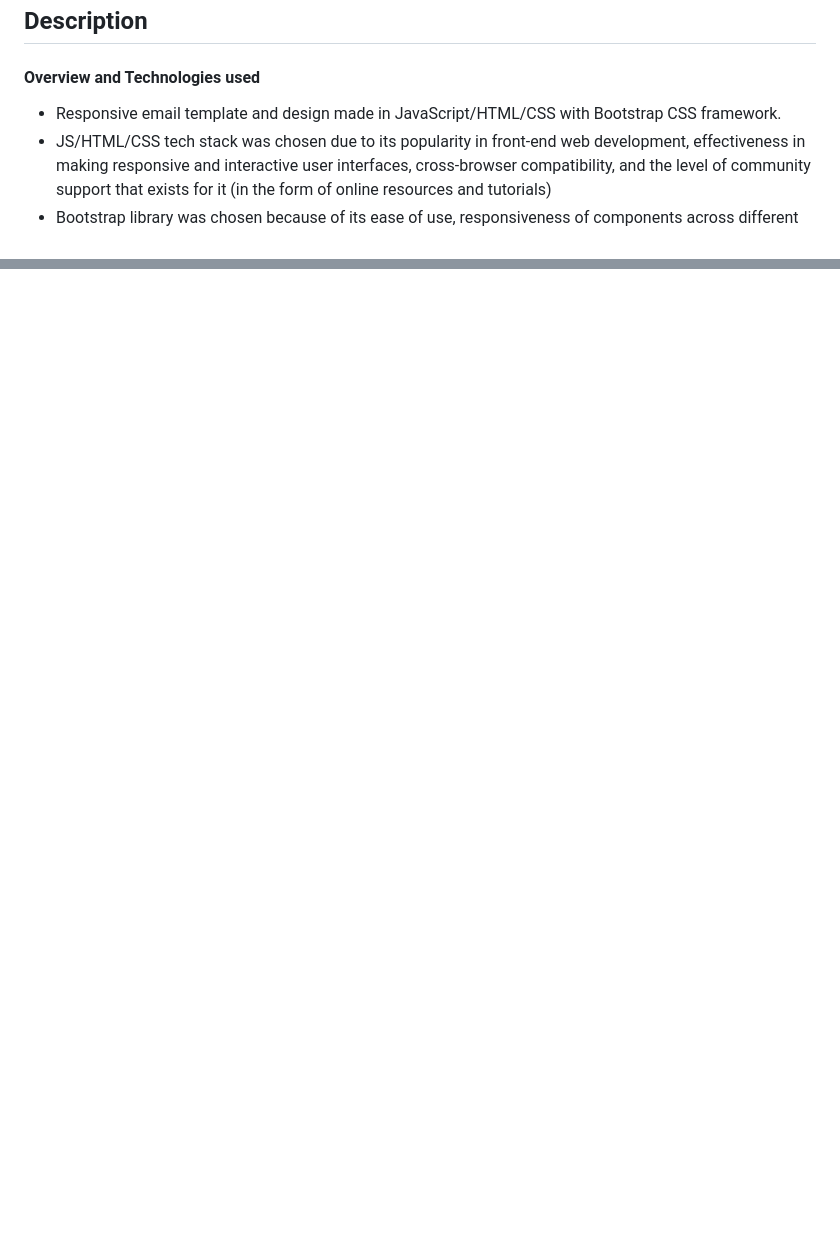
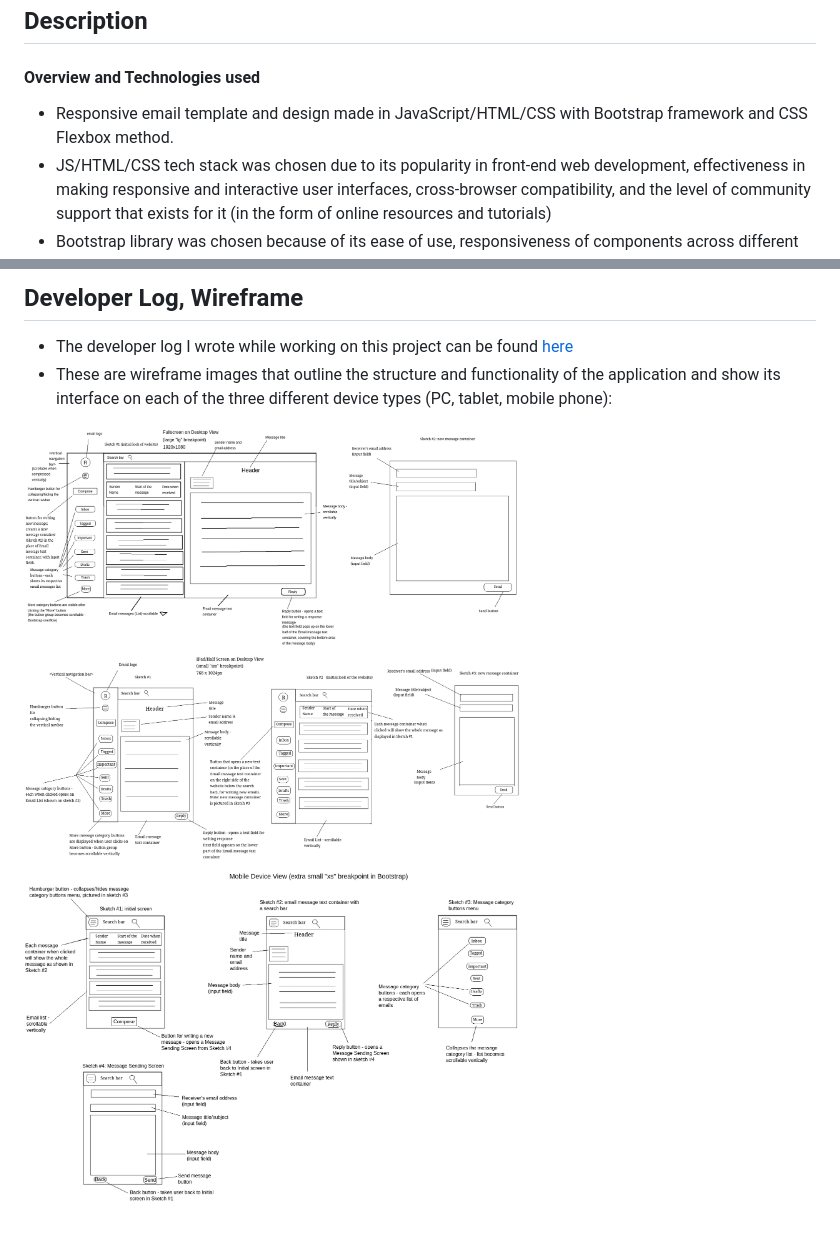
Before and after one commit to kristijanH1998/bootstrap-email-hornung, a Markdown page: README.md, 2 parts joined by grey strips. Drawn GitHub-style; pictures changed too: screenshots/fullscreen-desktop-design.png (added), screenshots/mobile-phone-screen-design.png (added), screenshots/tablet-half-desktop-design.png (added); blank space fills up the shorter version.

Commit message:
wireframes and dev log shared

```diff
--- a/README.md
+++ b/README.md
@@ -9,7 +9,7 @@ Bootstrap Grid Project - final JavaScript project for BVT Module 1 (Introduction
 
 ## Description
 #### Overview and Technologies used
-* Responsive email template and design made in JavaScript/HTML/CSS with Bootstrap CSS framework.
+* Responsive email template and design made in JavaScript/HTML/CSS with Bootstrap framework and CSS Flexbox method.
 * JS/HTML/CSS tech stack was chosen due to its popularity in front-end web development, effectiveness in making responsive and interactive user interfaces, cross-browser compatibility, and the level of community support that exists for it (in the form of online resources and tutorials)
 * Bootstrap library was chosen because of its ease of use, responsiveness of components across different screen sizes, cross-browser compatibility, consistency, and mainly customizability of its existing solutions (components, design classes, etc.)
 * Visual Studio Code was used for code editing and Git for version control, since these tools are most widely used in web development for code editing and source code version tracking
@@ -74 +74,10 @@ Bootstrap Grid Project - final JavaScript project for BVT Module 1 (Introduction
 </p>
+
+## Developer Log, Wireframe
+* The developer log I wrote while working on this project can be found [here](https://docs.google.com/document/d/1bZKHxkwwpi6m7Pe5aHMEFJIM62siRdowYAh1XV8M5ow/edit?usp=sharing)
+* These are wireframe images that outline the structure and functionality of the application and show its interface on each of the three different device types (PC, tablet, mobile phone):
+<p align="middle">
+    <img src="/screenshots/fullscreen-desktop-design.png" width="500" height="600" hspace="20" title="Desktop Fullscreen Outline">
+    <img src="/screenshots/tablet-half-desktop-design.png" width="500" height="600" hspace="20" title="Tablet Outline">
+    <img src="/screenshots/mobile-phone-screen-design.png" width="500" height="600" hspace="20" title="Mobile Phone Outline">
+</p>
```
Also changed, not shown: other parts of README.md (+3 -3 lines).
